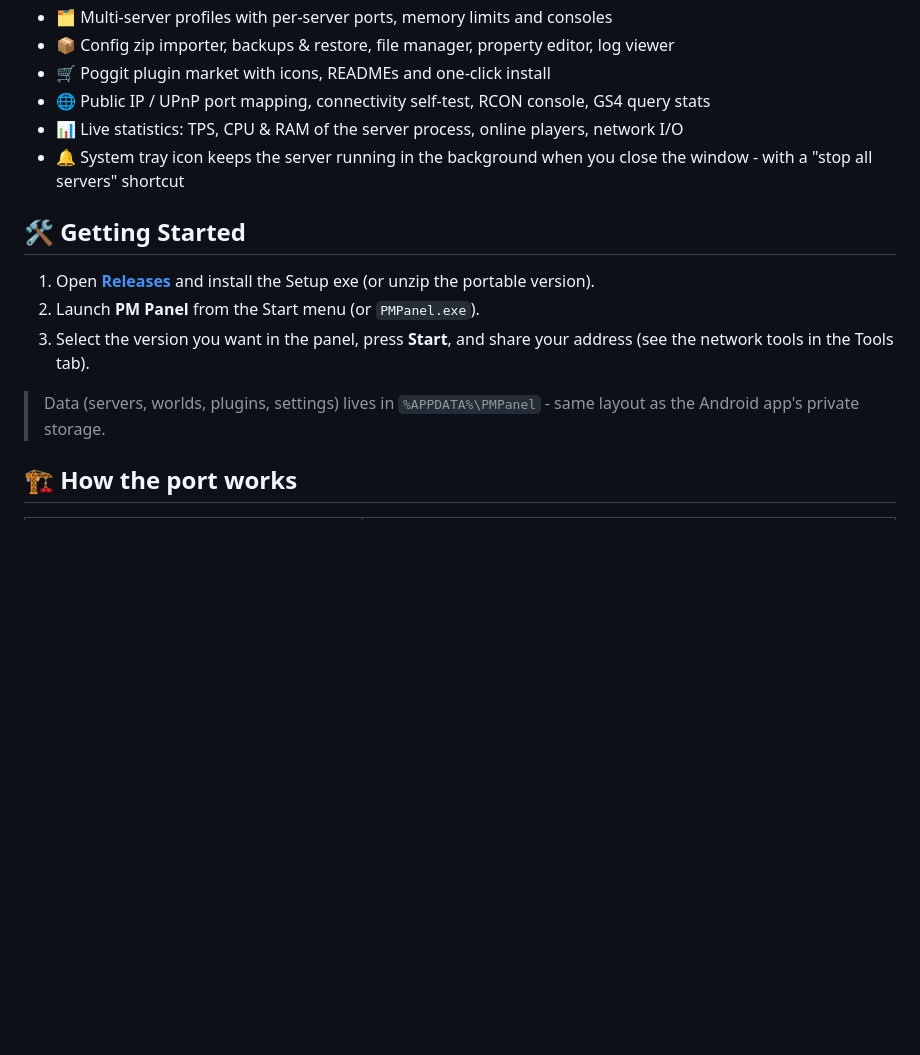
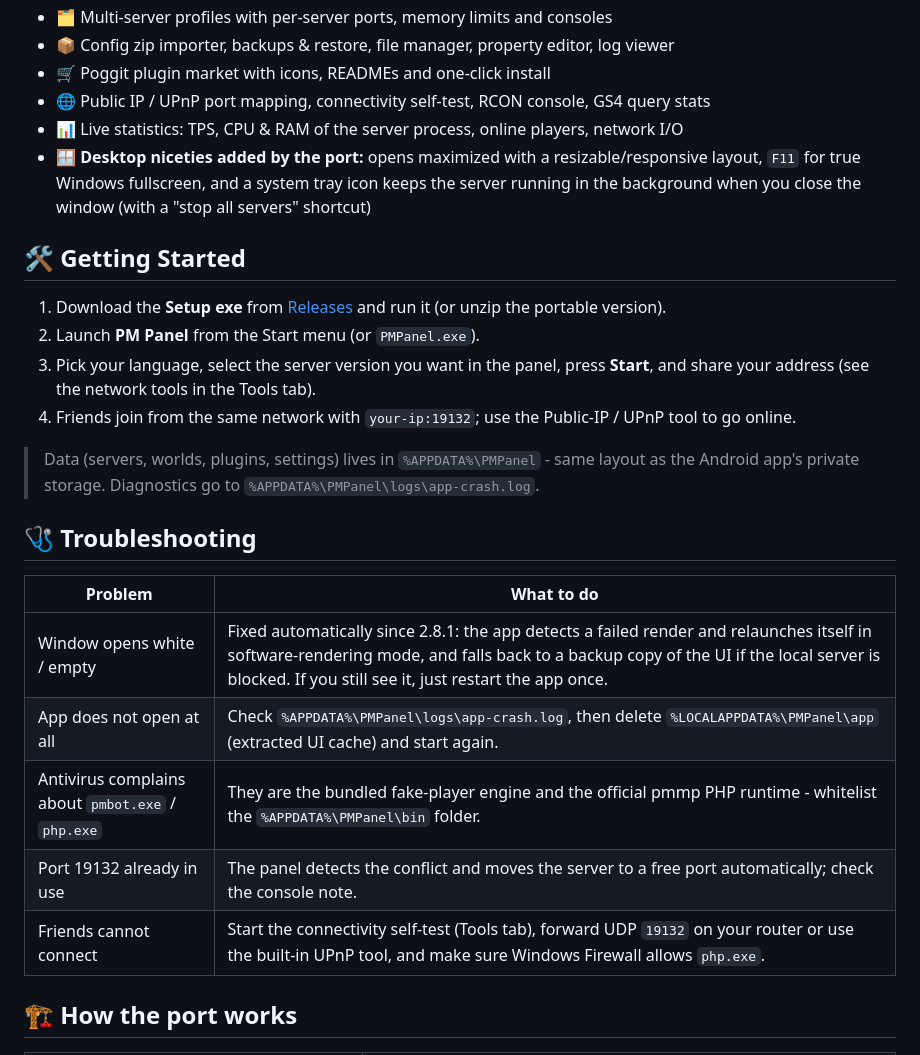
Before and after one commit to AmirShafi6819/Windows-PocketMinePm-Panel, a Markdown page: README.md, the part around one of its changes. Drawn GitHub-style; blank space fills up the shorter version.

```diff
--- a/README.md
+++ b/README.md
@@ -48,15 +52,26 @@ Everything is bundled: the Windows PHP runtime (official pmmp build), PocketMine
 - 🛒 Poggit plugin market with icons, READMEs and one-click install
 - 🌐 Public IP / UPnP port mapping, connectivity self-test, RCON console, GS4 query stats
 - 📊 Live statistics: TPS, CPU & RAM of the server process, online players, network I/O
-- 🔔 System tray icon keeps the server running in the background when you close the window - with a "stop all servers" shortcut
+- 🪟 **Desktop niceties added by the port:** opens maximized with a resizable/responsive layout, `F11` for true Windows fullscreen, and a system tray icon keeps the server running in the background when you close the window (with a "stop all servers" shortcut)
 
 ## 🛠️ Getting Started
 
-1. Open **[Releases](https://github.com/AmirShafi6819/Windows-PacketMinePm-Panel/releases)** and install the Setup exe (or unzip the portable version).
+1. Download the **Setup exe** from [Releases](https://github.com/AmirShafi6819/Windows-PacketMinePm-Panel/releases) and run it (or unzip the portable version).
 2. Launch **PM Panel** from the Start menu (or `PMPanel.exe`).
-3. Select the version you want in the panel, press **Start**, and share your address (see the network tools in the Tools tab).
+3. Pick your language, select the server version you want in the panel, press **Start**, and share your address (see the network tools in the Tools tab).
+4. Friends join from the same network with `your-ip:19132`; use the Public-IP / UPnP tool to go online.
 
-> Data (servers, worlds, plugins, settings) lives in `%APPDATA%\PMPanel` - same layout as the Android app's private storage.
+> Data (servers, worlds, plugins, settings) lives in `%APPDATA%\PMPanel` - same layout as the Android app's private storage. Diagnostics go to `%APPDATA%\PMPanel\logs\app-crash.log`.
+
+## 🩺 Troubleshooting
+
+| Problem | What to do |
+| --- | --- |
+| Window opens white / empty | Fixed automatically since 2.8.1: the app detects a failed render and relaunches itself in software-rendering mode, and falls back to a backup copy of the UI if the local server is blocked. If you still see it, just restart the app once. |
+| App does not open at all | Check `%APPDATA%\PMPanel\logs\app-crash.log`, then delete `%LOCALAPPDATA%\PMPanel\app` (extracted UI cache) and start again. |
+| Antivirus complains about `pmbot.exe` / `php.exe` | They are the bundled fake-player engine and the official pmmp PHP runtime - whitelist the `%APPDATA%\PMPanel\bin` folder. |
+| Port 19132 already in use | The panel detects the conflict and moves the server to a free port automatically; check the console note. |
+| Friends cannot connect | Start the connectivity self-test (Tools tab), forward UDP `19132` on your router or use the built-in UPnP tool, and make sure Windows Firewall allows `php.exe`. |
 
 ## 🏗️ How the port works
 
```
Also changed, not shown: other parts of README.md (+38 -16 lines), assets/logo.png.
